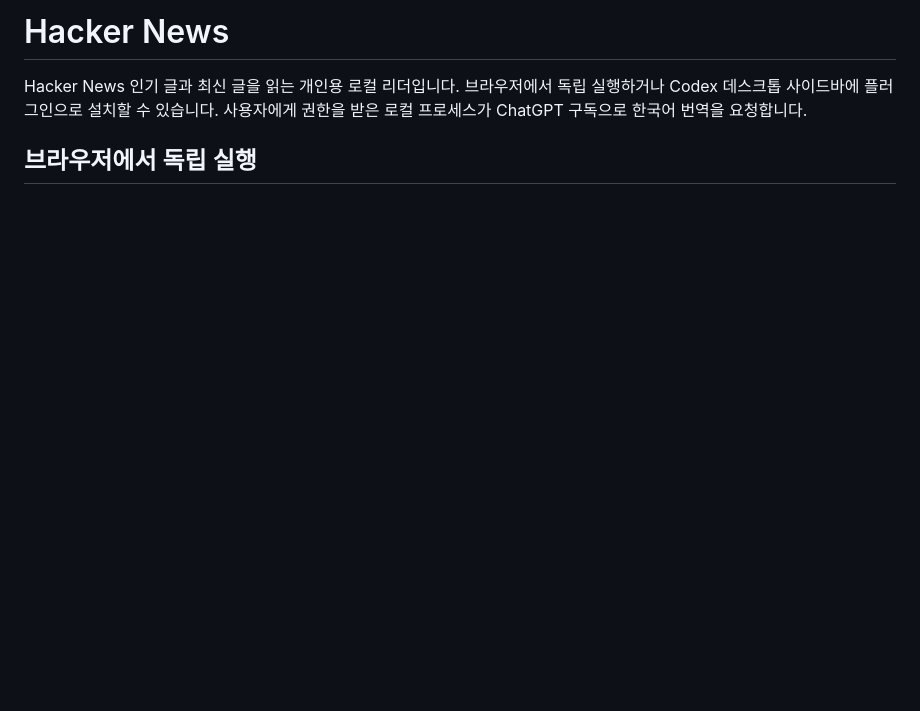
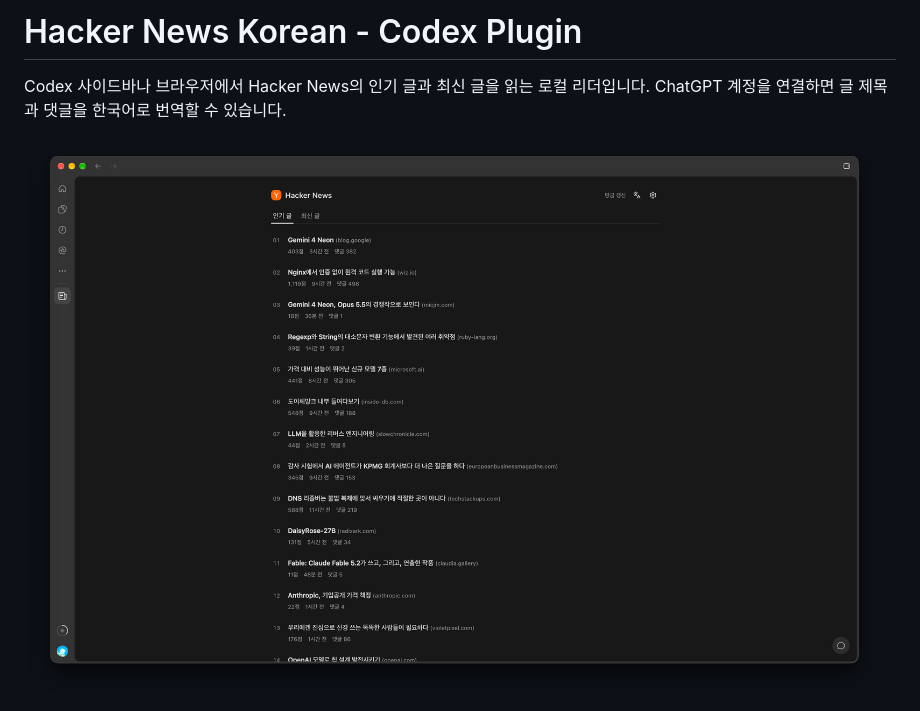
Before and after one commit to 2skydev/hacker-news-codex-plugin, a Markdown page: README.md, the part around one of its changes. Drawn GitHub-style; pictures changed too: docs/screenshots/top-stories.png (added); blank space fills up the shorter version.

Commit message:
README 정리 및 ChatGPT 계정 정보 키체인 저장 전환

```diff
--- a/README.md
+++ b/README.md
@@ -1,6 +1,6 @@
-# Hacker News
+# Hacker News Korean - Codex Plugin
 
-Hacker News 인기 글과 최신 글을 읽는 개인용 로컬 리더입니다. 브라우저에서 독립 실행하거나 Codex 데스크톱 사이드바에 플러그인으로 설치할 수 있습니다. 사용자에게 권한을 받은 로컬 프로세스가 ChatGPT 구독으로 한국어 번역을 요청합니다.
+Codex 사이드바나 브라우저에서 Hacker News의 인기 글과 최신 글을 읽는 로컬 리더입니다. ChatGPT 계정을 연결하면 글 제목과 댓글을 한국어로 번역할 수 있습니다.
 
-## 브라우저에서 독립 실행
+![한국어로 번역된 Hacker News 인기 글 목록](docs/screenshots/top-stories.png)
 
```
Also changed, not shown: other parts of README.md (+35 -45 lines), docs/screenshots/latest-stories.png (added), docs/screenshots/settings.png (added), 8 other files.
